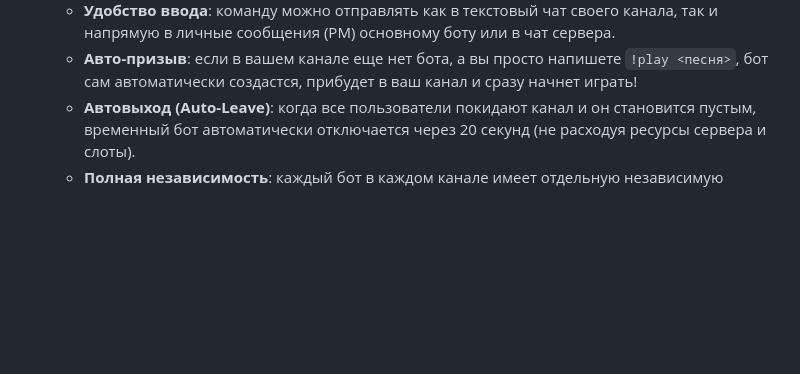
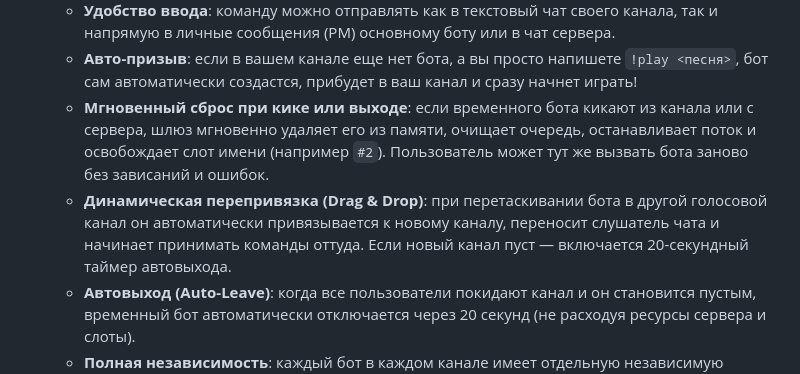
Before and after one commit to Roskud/teamspeak-musicbot, a Markdown page: README.md, the part around the change. Rendered like a GitHub page; blank space fills up the shorter version.

Commit message:
Docs: Update Multi-Bot features with kick auto-reset and drag-and-drop auto-rebinding

```diff
--- a/README.md
+++ b/README.md
@@ -35,6 +35,8 @@
   * **Временные боты по требованию**: если основной бот занят или пользователям в другом канале нужна музыка, любой пользователь может позвать бота в свой канал командой `!bot add` (создается `🎵 VibeSpeak #2`, `🎵 VibeSpeak #3` и т.д.).
   * **Удобство ввода**: команду можно отправлять как в текстовый чат своего канала, так и напрямую в личные сообщения (PM) основному боту или в чат сервера.
   * **Авто-призыв**: если в вашем канале еще нет бота, а вы просто напишете `!play <песня>`, бот сам автоматически создастся, прибудет в ваш канал и сразу начнет играть!
+  * **Мгновенный сброс при кике или выходе**: если временного бота кикают из канала или с сервера, шлюз мгновенно удаляет его из памяти, очищает очередь, останавливает поток и освобождает слот имени (например `#2`). Пользователь может тут же вызвать бота заново без зависаний и ошибок.
+  * **Динамическая перепривязка (Drag & Drop)**: при перетаскивании бота в другой голосовой канал он автоматически привязывается к новому каналу, переносит слушатель чата и начинает принимать команды оттуда. Если новый канал пуст — включается 20-секундный таймер автовыхода.
   * **Автовыход (Auto-Leave)**: когда все пользователи покидают канал и он становится пустым, временный бот автоматически отключается через 20 секунд (не расходуя ресурсы сервера и слоты).
   * **Полная независимость**: каждый бот в каждом канале имеет отдельную независимую очередь, зацикливание, громкость и поток воспроизведения.
 * **🔇 Чистый чат TeamSpeak 6 без спама**:
```
